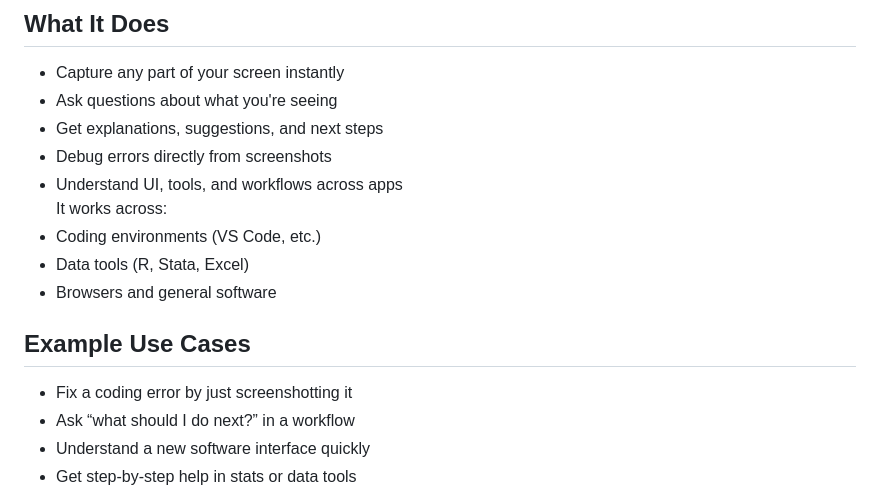
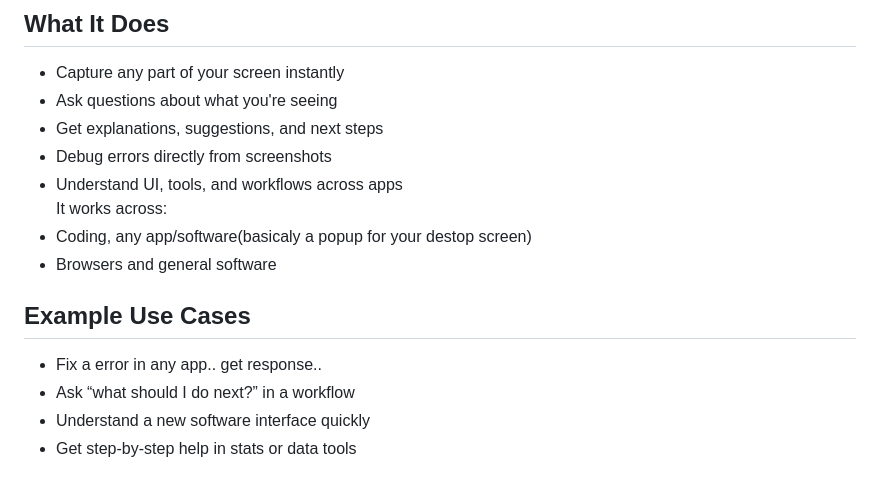
Before and after one commit to analystibpateladesh/screen_assist, a Markdown page: README.md, the part around the change. Drawn GitHub-style.

```diff
--- a/README.md
+++ b/README.md
@@ -14,12 +14,11 @@ So I built Screen Assist-an AI that can *see your screen and help you directly i
 - Debug errors directly from screenshots
 - Understand UI, tools, and workflows across apps
 It works across:
-- Coding environments (VS Code, etc.)
-- Data tools (R, Stata, Excel)
+- Coding, any app/software(basicaly a popup for your destop screen)
 - Browsers and general software
 
 ##  Example Use Cases
-- Fix a coding error by just screenshotting it
+- Fix a error in any app.. get response..
 - Ask “what should I do next?” in a workflow
 - Understand a new software interface quickly
 - Get step-by-step help in stats or data tools
```
